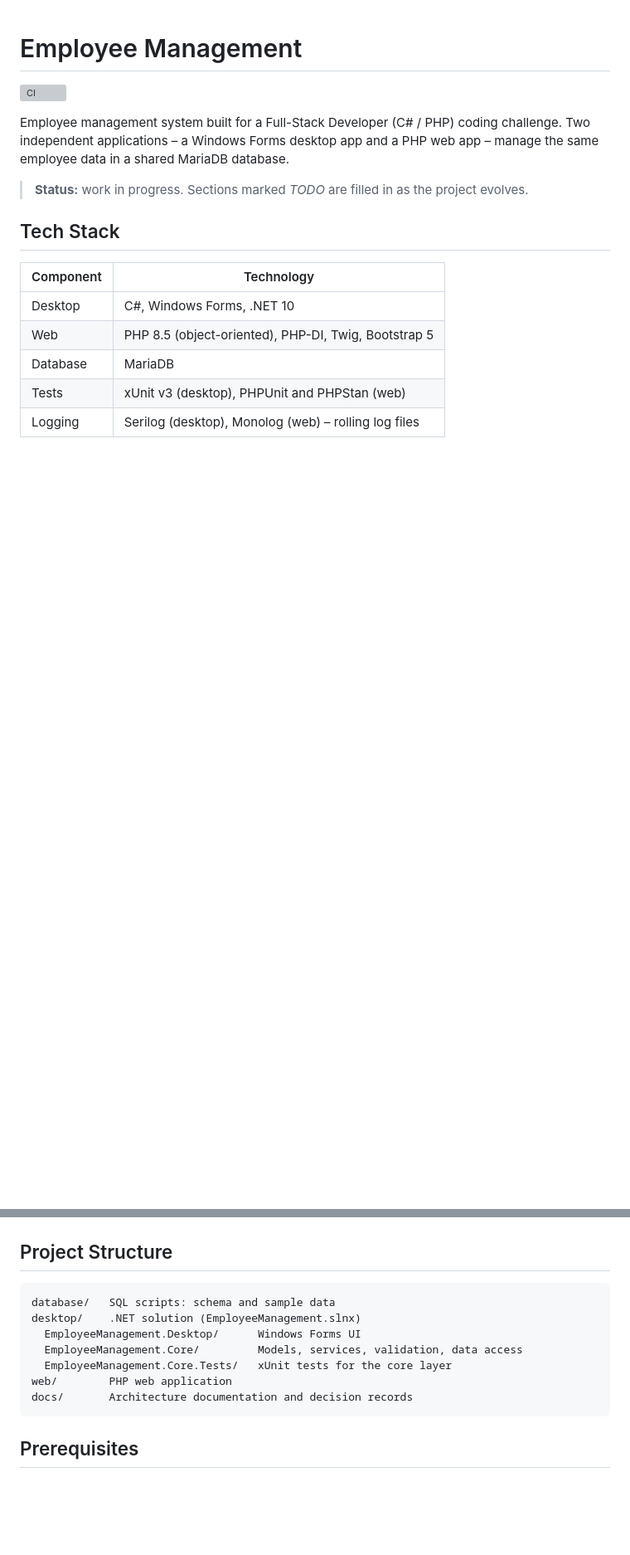
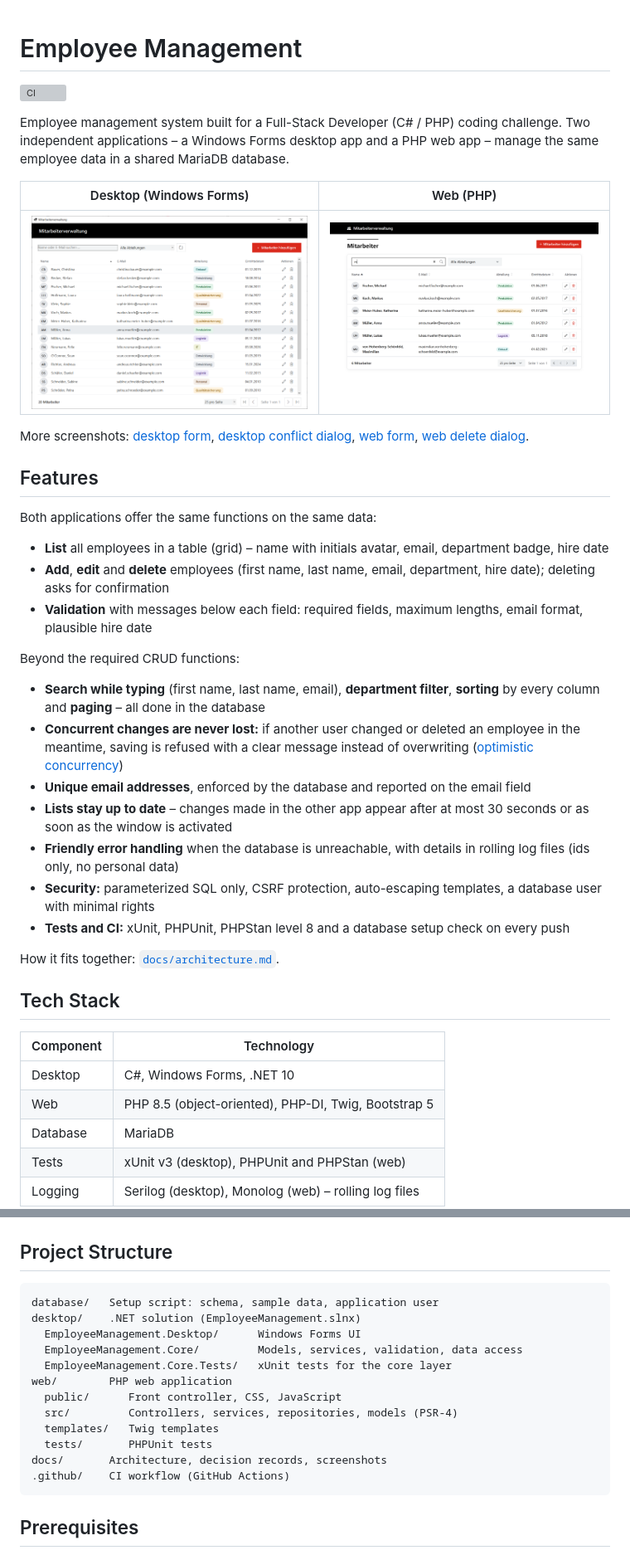
Before and after one commit to plongjohn/employee-management, a Markdown page: README.md, 2 parts joined by grey strips. Shown at 83% size. Drawn GitHub-style; blank space fills up the shorter version; grey boxes are pictures that could not be loaded.

Commit message:
Finalize README for submission
Co-Authored-By: Claude Opus 5.5 <noreply@anthropic.com>

````diff
--- a/README.md
+++ b/README.md
@@ -6,7 +6,42 @@ Employee management system built for a Full-Stack Developer (C# / PHP) coding ch
 Two independent applications – a Windows Forms desktop app and a PHP web app – manage the
 same employee data in a shared MariaDB database.
 
-> **Status:** work in progress. Sections marked _TODO_ are filled in as the project evolves.
+| Desktop (Windows Forms) | Web (PHP) |
+|---|---|
+| ![Employee list in the desktop app](docs/screenshots/desktop-list.png) | ![Employee list in the web app with live search](docs/screenshots/web-list.png) |
+
+More screenshots: [desktop form](docs/screenshots/desktop-form.png),
+[desktop conflict dialog](docs/screenshots/desktop-conflict.png),
+[web form](docs/screenshots/web-form.png), [web delete dialog](docs/screenshots/web-delete-dialog.png).
+
+## Features
+
+Both applications offer the same functions on the same data:
+
+- **List** all employees in a table (grid) – name with initials avatar, email, department
+  badge, hire date
+- **Add**, **edit** and **delete** employees (first name, last name, email, department,
+  hire date); deleting asks for confirmation
+- **Validation** with messages below each field: required fields, maximum lengths, email
+  format, plausible hire date
+
+Beyond the required CRUD functions:
+
+- **Search while typing** (first name, last name, email), **department filter**, **sorting**
+  by every column and **paging** – all done in the database
+- **Concurrent changes are never lost:** if another user changed or deleted an employee in
+  the meantime, saving is refused with a clear message instead of overwriting
+  ([optimistic concurrency](docs/decisions/0003-optimistic-concurrency.md))
+- **Unique email addresses**, enforced by the database and reported on the email field
+- **Lists stay up to date** – changes made in the other app appear after at most 30 seconds or
+  as soon as the window is activated
+- **Friendly error handling** when the database is unreachable, with details in rolling log
+  files (ids only, no personal data)
+- **Security:** parameterized SQL only, CSRF protection, auto-escaping templates, a database
+  user with minimal rights
+- **Tests and CI:** xUnit, PHPUnit, PHPStan level 8 and a database setup check on every push
+
+How it fits together: [`docs/architecture.md`](docs/architecture.md).
 
 ## Tech Stack
 
@@ -21,13 +56,18 @@ same employee data in a shared MariaDB database.
 ## Project Structure
 
 ```text
-database/   SQL scripts: schema and sample data
+database/   Setup script: schema, sample data, application user
 desktop/    .NET solution (EmployeeManagement.slnx)
   EmployeeManagement.Desktop/      Windows Forms UI
   EmployeeManagement.Core/         Models, services, validation, data access
   EmployeeManagement.Core.Tests/   xUnit tests for the core layer
 web/        PHP web application
-docs/       Architecture documentation and decision records
+  public/      Front controller, CSS, JavaScript
+  src/         Controllers, services, repositories, models (PSR-4)
+  templates/   Twig templates
+  tests/       PHPUnit tests
+docs/       Architecture, decision records, screenshots
+.github/    CI workflow (GitHub Actions)
 ```
 
 ## Prerequisites
````
Also changed, not shown: other parts of README.md (+16 -2 lines).
